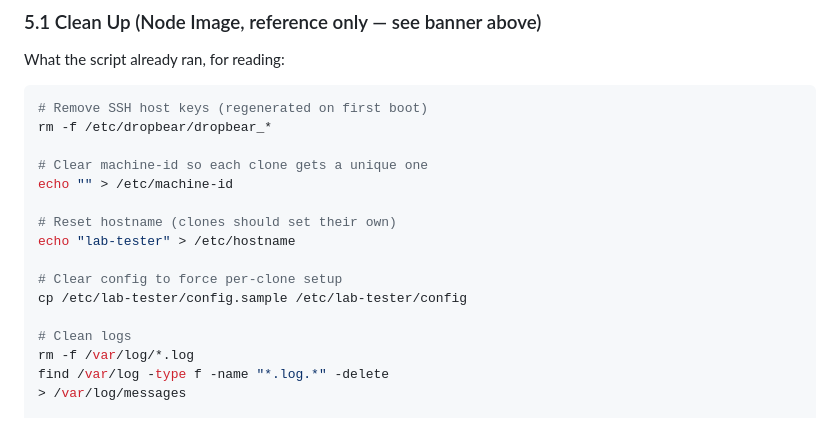
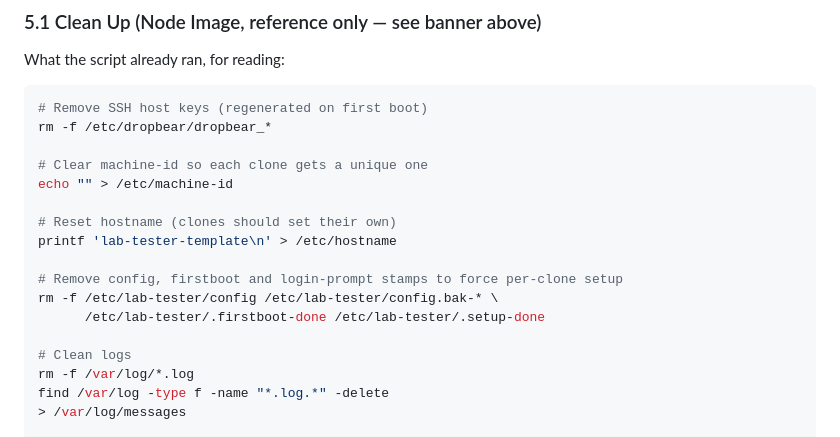
Before and after one commit to orneh24/lab-tester, a Markdown page: docs/BUILD_GUIDE.md, the part around the change. Drawn GitHub-style.

Commit message:
Fix stale reference cleanup snippet in BUILD_GUIDE.md
Caught by drift-checker: template hostname and config-clear steps no
longer matched what build-template.sh actually does.

Co-Authored-By: Claude Sonnet 5 <noreply@anthropic.com>

```diff
--- a/docs/BUILD_GUIDE.md
+++ b/docs/BUILD_GUIDE.md
@@ -252,10 +252,11 @@ rm -f /etc/dropbear/dropbear_*
 echo "" > /etc/machine-id
 
 # Reset hostname (clones should set their own)
-echo "lab-tester" > /etc/hostname
+printf 'lab-tester-template\n' > /etc/hostname
 
-# Clear config to force per-clone setup
-cp /etc/lab-tester/config.sample /etc/lab-tester/config
+# Remove config, firstboot and login-prompt stamps to force per-clone setup
+rm -f /etc/lab-tester/config /etc/lab-tester/config.bak-* \
+      /etc/lab-tester/.firstboot-done /etc/lab-tester/.setup-done
 
 # Clean logs
 rm -f /var/log/*.log
```
